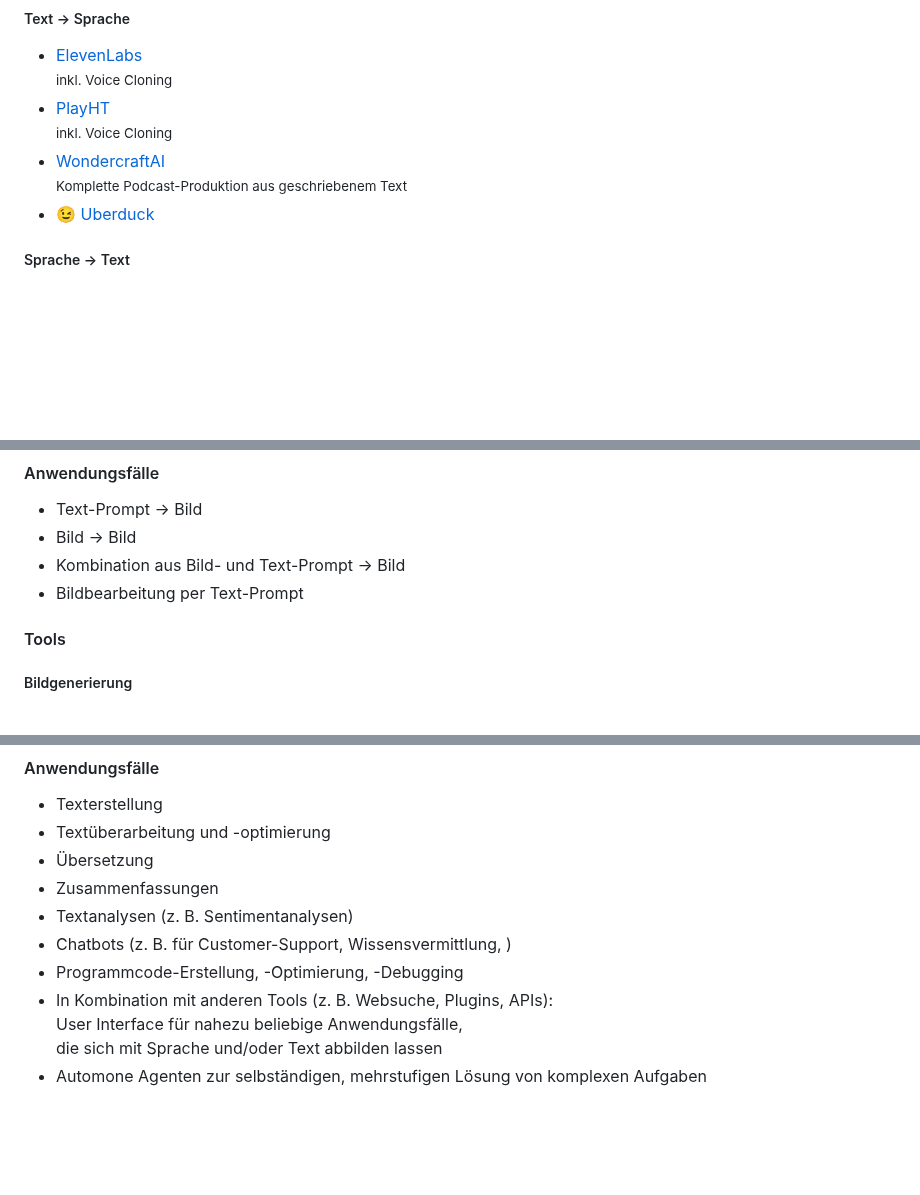
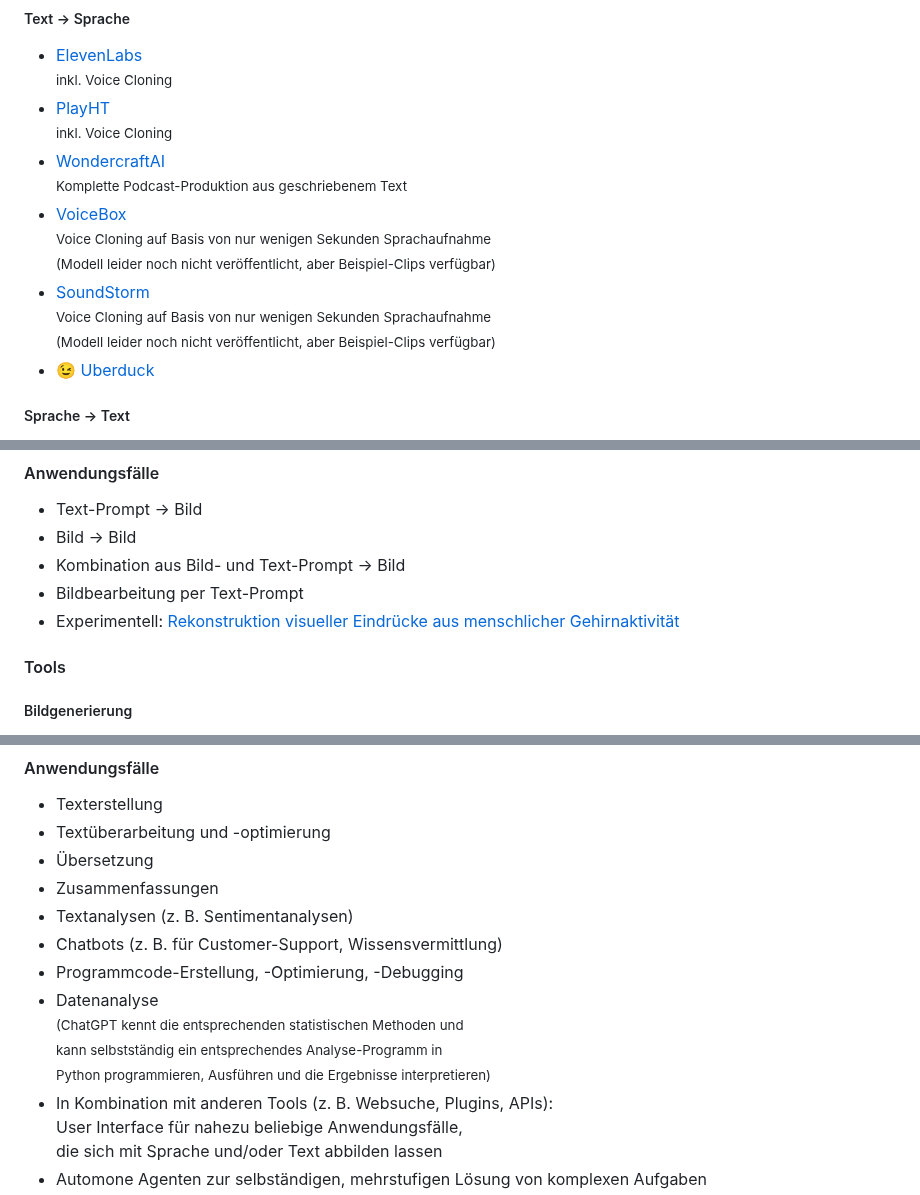
Before and after one commit to MichaelvanLaar/ki-tools-fuer-marketing, a Markdown page: README.md, 3 parts joined by grey strips. Rendered like a GitHub page; blank space fills up the shorter version.

Commit message:
📝 docs(README.md): add new resources and update existing information Added two new resources, VoiceBox and SoundStorm, to the voice cloning section. Also, added a new experimental resource under the image to image section. Updated the information about the use cases of ChatGPT in data analysis and fixed a typo in the chatbots section. The new resources provide more options for voice cloning and experimental image processing. The updated information about ChatGPT provides a more comprehensive view of its capabilities in data analysis.

```diff
--- a/README.md
+++ b/README.md
@@ -109,6 +109,8 @@ markmap:
 - [ElevenLabs](https://beta.elevenlabs.io/)<br><small>inkl. Voice Cloning</small>
 - [PlayHT](https://play.ht/)<br><small>inkl. Voice Cloning</small>
 - [WondercraftAI](https://www.wondercraft.ai)<br><small>Komplette Podcast-Produktion aus geschriebenem Text</small>
+- [VoiceBox](https://voicebox.metademolab.com/)<br><small>Voice Cloning auf Basis von nur wenigen Sekunden Sprachaufnahme<br>(Modell leider noch nicht veröffentlicht, aber Beispiel-Clips verfügbar)</small>
+- [SoundStorm](https://google-research.github.io/seanet/soundstorm/examples/)<br><small>Voice Cloning auf Basis von nur wenigen Sekunden Sprachaufnahme<br>(Modell leider noch nicht veröffentlicht, aber Beispiel-Clips verfügbar)</small>
 - 😉 [Uberduck](https://uberduck.ai/)
 
 ##### Sprache → Text
@@ -222,6 +224,7 @@ markmap:
 - Bild → Bild
 - Kombination aus Bild- und Text-Prompt → Bild
 - Bildbearbeitung per Text-Prompt
+- Experimentell: [Rekonstruktion visueller Eindrücke aus menschlicher Gehirnaktivität](https://sites.google.com/view/stablediffusion-with-brain/)
 
 #### Tools
 
@@ -280,8 +283,9 @@ markmap:
 - Übersetzung
 - Zusammenfassungen
 - Textanalysen (z. B. Sentimentanalysen)
-- Chatbots (z. B. für Customer-Support, Wissensvermittlung, )
+- Chatbots (z. B. für Customer-Support, Wissensvermittlung)
 - Programmcode-Erstellung, -Optimierung, -Debugging
+- Datenanalyse<br><small>(ChatGPT kennt die entsprechenden statistischen Methoden und<br>kann selbstständig ein entsprechendes Analyse-Programm in<br>Python programmieren, Ausführen und die Ergebnisse interpretieren)</small>
 - In Kombination mit anderen Tools (z. B. Websuche, Plugins, APIs):<br>User Interface für nahezu beliebige Anwendungsfälle,<br>die sich mit Sprache und/oder Text abbilden lassen
 - Automone Agenten zur selbständigen, mehrstufigen Lösung von komplexen Aufgaben
 - …
```
